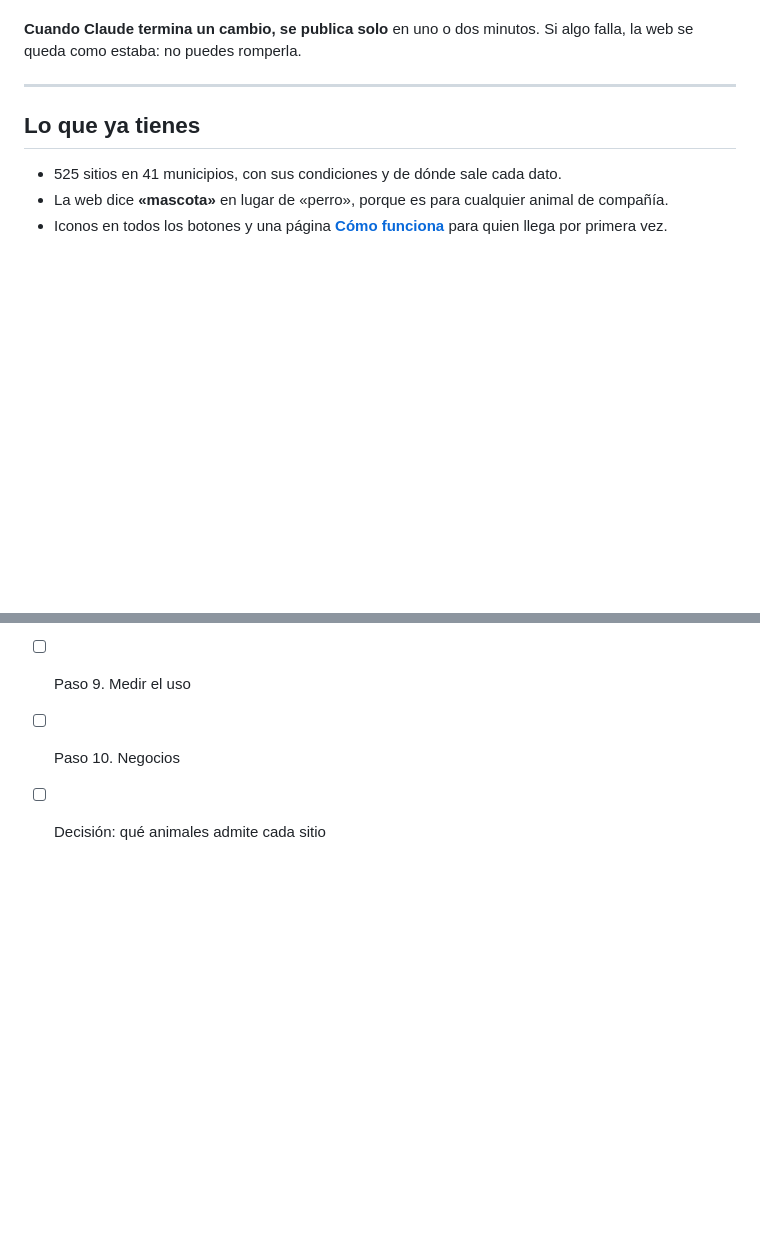
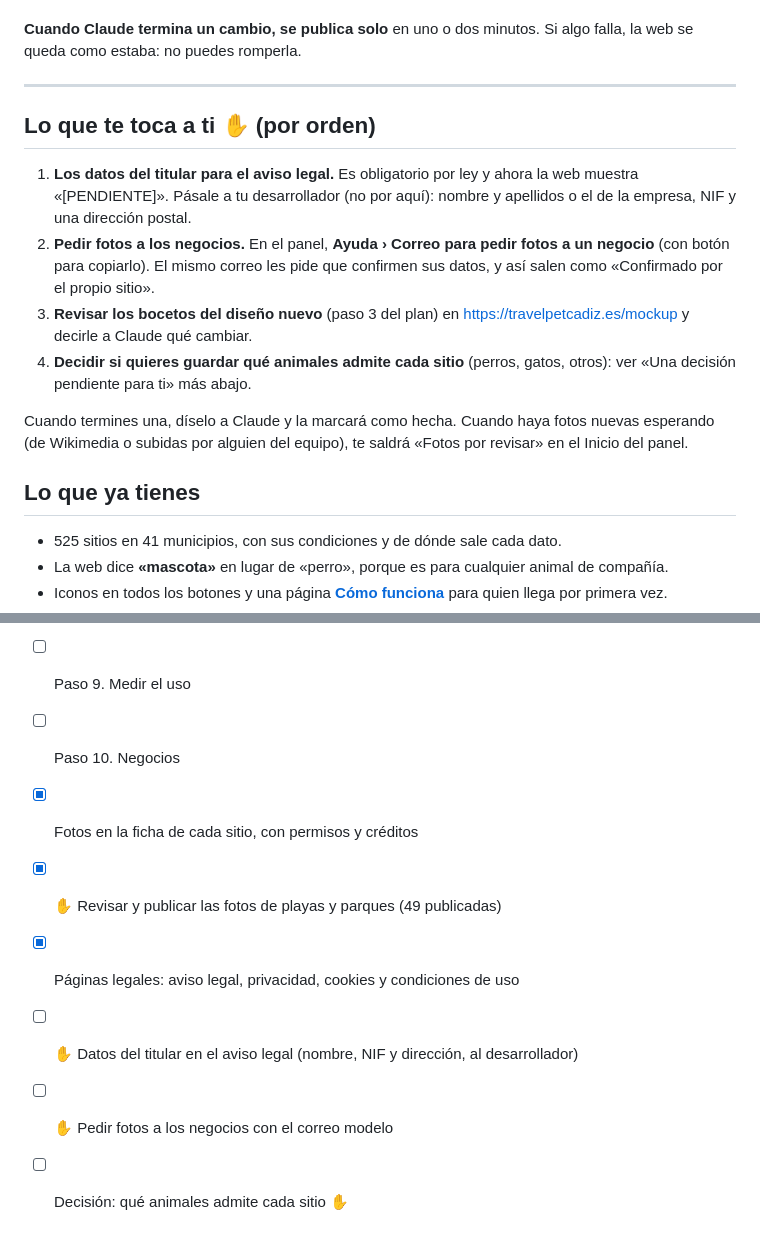
Before and after one commit to travelpetcadiz/travelpet, a Markdown page: PLAN.md, 2 parts joined by grey strips. Rendered like a GitHub page; blank space fills up the shorter version.

Commit message:
Plan: lo que le toca a Natalia, y notas para su Claude
- PLAN.md: lista «Lo que te toca a ti» al principio, por orden (datos
  del titular para el aviso legal, pedir fotos a los negocios, revisar
  bocetos, decidir qué animales admite cada sitio). Seguimiento al día:
  fotos de sitios publicadas (49) y páginas legales hechas.
- CLAUDE.md/AGENTS.md: empezar por esa lista cuando pregunte qué toca, y
  marcar las tareas suyas cuando diga que las ha hecho.

Co-Authored-By: Claude Opus 5.5 <noreply@anthropic.com>

```diff
--- a/PLAN.md
+++ b/PLAN.md
@@ -20,6 +20,15 @@ No necesitas saber nada de programación. Para cada paso pone **qué haces tú**
 **Cuando Claude termina un cambio, se publica solo** en uno o dos minutos. Si algo falla, la web se queda como estaba: no puedes romperla.
 
 ---
+
+## Lo que te toca a ti ✋ (por orden)
+
+1. **Los datos del titular para el aviso legal.** Es obligatorio por ley y ahora la web muestra «[PENDIENTE]». Pásale a tu desarrollador (no por aquí): nombre y apellidos o el de la empresa, NIF y una dirección postal.
+2. **Pedir fotos a los negocios.** En el panel, **Ayuda › Correo para pedir fotos a un negocio** (con botón para copiarlo). El mismo correo les pide que confirmen sus datos, y así salen como «Confirmado por el propio sitio».
+3. **Revisar los bocetos del diseño nuevo** (paso 3 del plan) en https://travelpetcadiz.es/mockup y decirle a Claude qué cambiar.
+4. **Decidir si quieres guardar qué animales admite cada sitio** (perros, gatos, otros): ver «Una decisión pendiente para ti» más abajo.
+
+Cuando termines una, díselo a Claude y la marcará como hecha. Cuando haya fotos nuevas esperando (de Wikimedia o subidas por alguien del equipo), te saldrá «Fotos por revisar» en el Inicio del panel.
 
 ## Lo que ya tienes
 
@@ -173,4 +182,9 @@ Claude marca aquí lo que se va terminando.
 - [ ] Paso 8. Revisión escalonada de datos
 - [ ] Paso 9. Medir el uso
 - [ ] Paso 10. Negocios
-- [ ] Decisión: qué animales admite cada sitio
+- [x] Fotos en la ficha de cada sitio, con permisos y créditos
+- [x] ✋ Revisar y publicar las fotos de playas y parques (49 publicadas)
+- [x] Páginas legales: aviso legal, privacidad, cookies y condiciones de uso
+- [ ] ✋ Datos del titular en el aviso legal (nombre, NIF y dirección, al desarrollador)
+- [ ] ✋ Pedir fotos a los negocios con el correo modelo
+- [ ] Decisión: qué animales admite cada sitio ✋
```
Also changed, not shown: AGENTS.md (+2 -1 lines), CLAUDE.md (+2 -1 lines).
